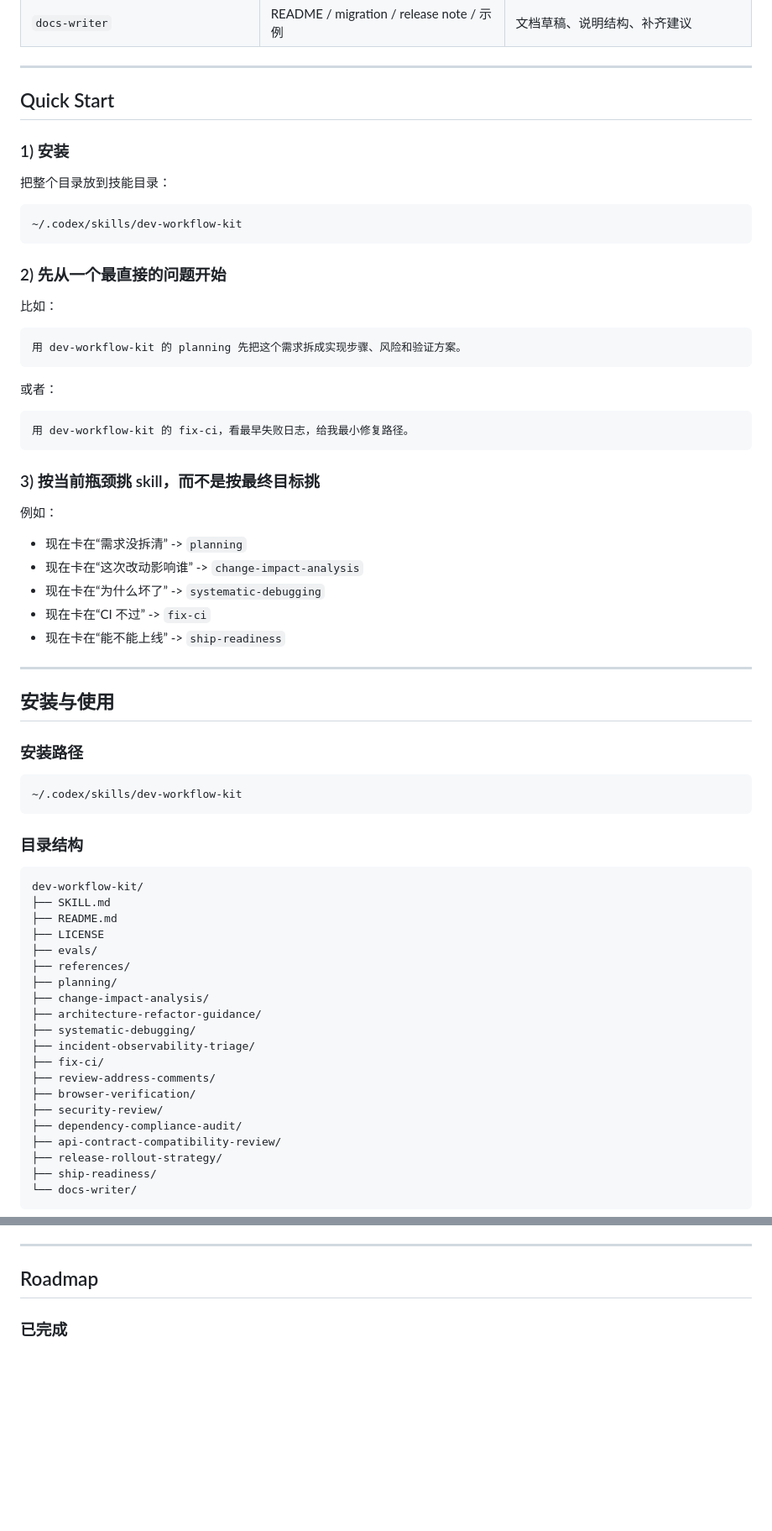
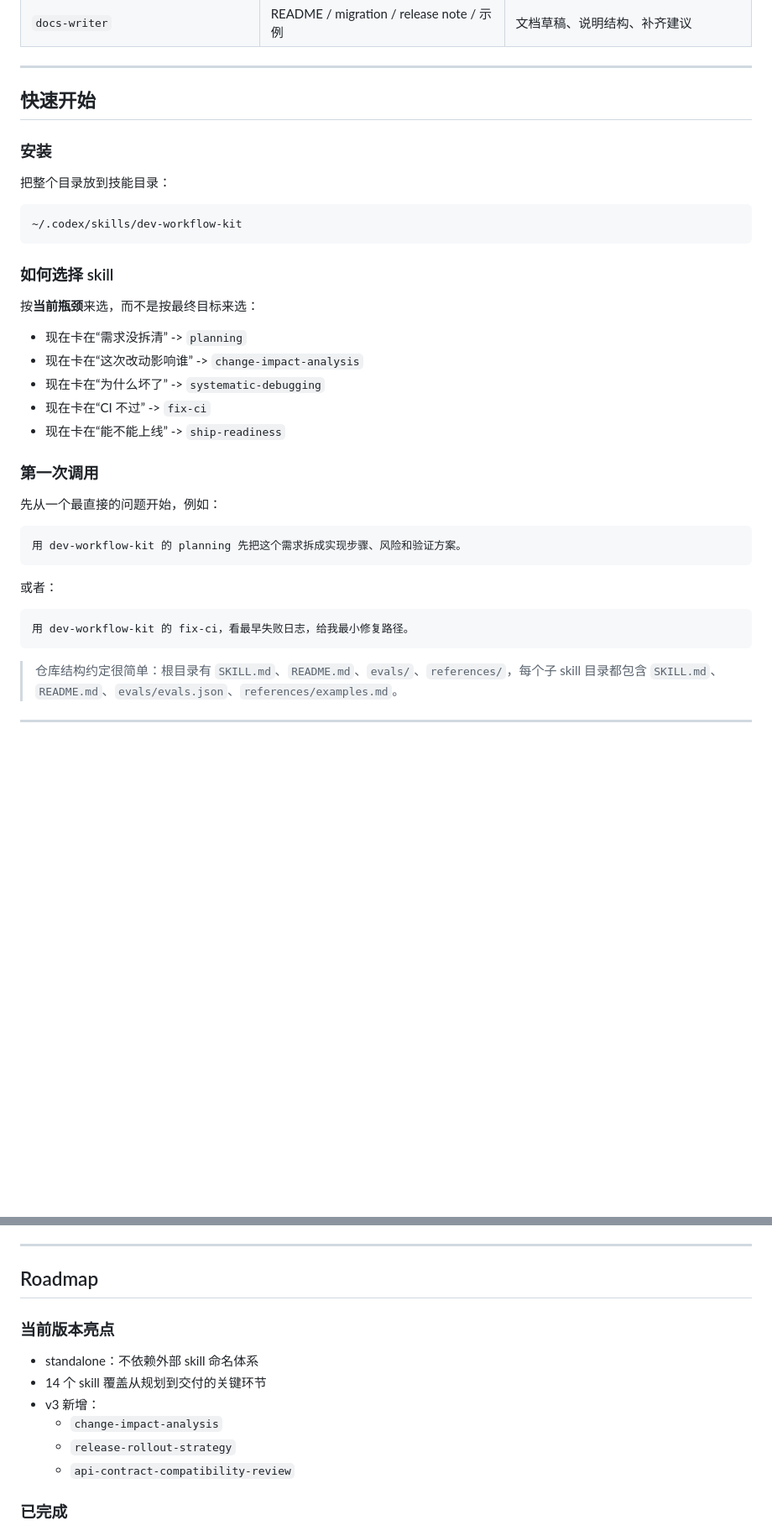
Before and after one commit to motao123/dev-workflow-kit, a Markdown page: README.md, 2 parts joined by grey strips. Shown at 84% size. Rendered like a GitHub page; blank space fills up the shorter version.

Commit message:
Polish README homepage structure.

````diff
--- a/README.md
+++ b/README.md
@@ -110,17 +134,26 @@ Release / Delivery
 
 ---
 
-## Quick Start
+## 快速开始
 
-### 1) 安装
+### 安装
 把整个目录放到技能目录：
 
 ```text
 ~/.codex/skills/dev-workflow-kit
 ```
 
-### 2) 先从一个最直接的问题开始
-比如：
+### 如何选择 skill
+按**当前瓶颈**来选，而不是按最终目标来选：
+
+- 现在卡在“需求没拆清” -> `planning`
+- 现在卡在“这次改动影响谁” -> `change-impact-analysis`
+- 现在卡在“为什么坏了” -> `systematic-debugging`
+- 现在卡在“CI 不过” -> `fix-ci`
+- 现在卡在“能不能上线” -> `ship-readiness`
+
+### 第一次调用
+先从一个最直接的问题开始，例如：
 
 ```text
 用 dev-workflow-kit 的 planning 先把这个需求拆成实现步骤、风险和验证方案。
@@ -132,46 +165,7 @@ Release / Delivery
 用 dev-workflow-kit 的 fix-ci，看最早失败日志，给我最小修复路径。
 ```
 
-### 3) 按当前瓶颈挑 skill，而不是按最终目标挑
-例如：
-- 现在卡在“需求没拆清” -> `planning`
-- 现在卡在“这次改动影响谁” -> `change-impact-analysis`
-- 现在卡在“为什么坏了” -> `systematic-debugging`
-- 现在卡在“CI 不过” -> `fix-ci`
-- 现在卡在“能不能上线” -> `ship-readiness`
+> 仓库结构约定很简单：根目录有 `SKILL.md`、`README.md`、`evals/`、`references/`，每个子 skill 目录都包含 `SKILL.md`、`README.md`、`evals/evals.json`、`references/examples.md`。
 
 ---
 
-## 安装与使用
-
-### 安装路径
-
-```text
-~/.codex/skills/dev-workflow-kit
-```
-
-### 目录结构
-
-```text
-dev-workflow-kit/
-├── SKILL.md
-├── README.md
-├── LICENSE
-├── evals/
-├── references/
-├── planning/
-├── change-impact-analysis/
-├── architecture-refactor-guidance/
-├── systematic-debugging/
-├── incident-observability-triage/
-├── fix-ci/
-├── review-address-comments/
-├── browser-verification/
-├── security-review/
-├── dependency-compliance-audit/
-├── api-contract-compatibility-review/
-├── release-rollout-strategy/
-├── ship-readiness/
-└── docs-writer/
-```
-
@@ -302,6 +228,14 @@ dependency-compliance-audit -> security-review -> release-rollout-strategy -> sh
 ---
 
 ## Roadmap
+
+### 当前版本亮点
+- standalone：不依赖外部 skill 命名体系
+- 14 个 skill 覆盖从规划到交付的关键环节
+- v3 新增：
+  - `change-impact-analysis`
+  - `release-rollout-strategy`
+  - `api-contract-compatibility-review`
 
 ### 已完成
 - v1：基础 lifecycle skill 集
````
Also changed, not shown: other parts of README.md (+29 -73 lines).
